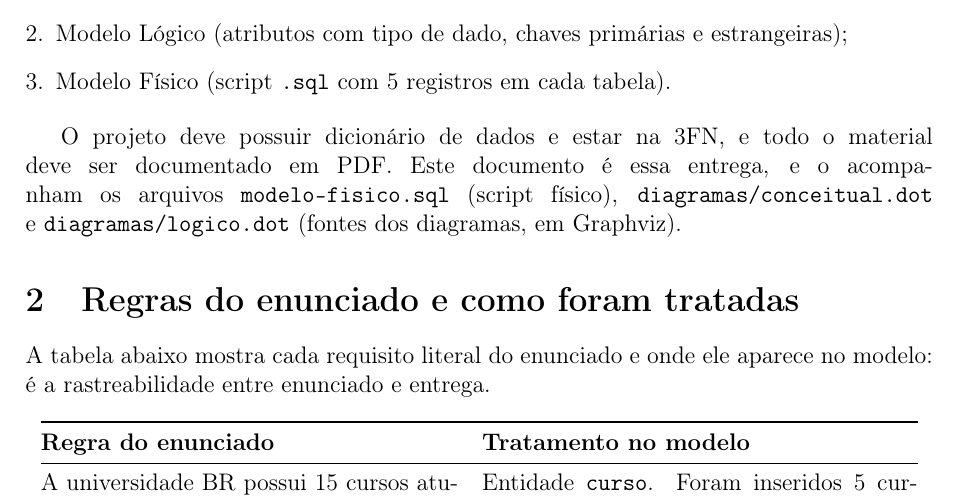
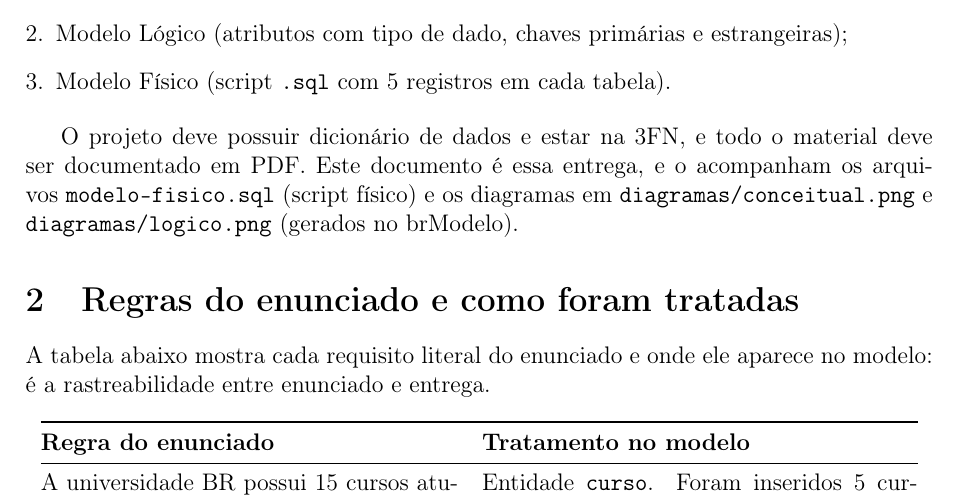
Before and after one commit to levementesalgado/aulas-banco, a LaTeX paper (projeto-1/projeto-1.tex): part of page 2 of 12, cut so that both start at the same text. Compiled offline with pdfLaTeX.

Commit message:
Docs: atualiza projeto-1.** com novos diagramas
Adiciona diagramas modelo IBM gerados pelo brModelo (**.brM3)

```diff
--- a/projeto-1/projeto-1.tex
+++ b/projeto-1/projeto-1.tex
@@ -76,9 +75,9 @@ passando pelas fases:
 
 O projeto deve possuir dicionário de dados e estar na 3FN, e todo o
 material deve ser documentado em PDF. Este documento é essa entrega, e o
-acompanham os arquivos \texttt{modelo-fisico.sql} (script físico),
-\texttt{diagramas/conceitual.dot} e \texttt{diagramas/logico.dot}
-(fontes dos diagramas, em Graphviz).
+acompanham os arquivos \texttt{modelo-fisico.sql} (script físico) e os diagramas em
+\texttt{diagramas/conceitual.png} e \texttt{diagramas/logico.png}
+(gerados no brModelo).
 
 % =====================================================================
 \section{Regras do enunciado e como foram tratadas}
```
Also changed, not shown: projeto-1/projeto-1.pdf, projeto-1/projeto-1.tex (7 more changed lines).
